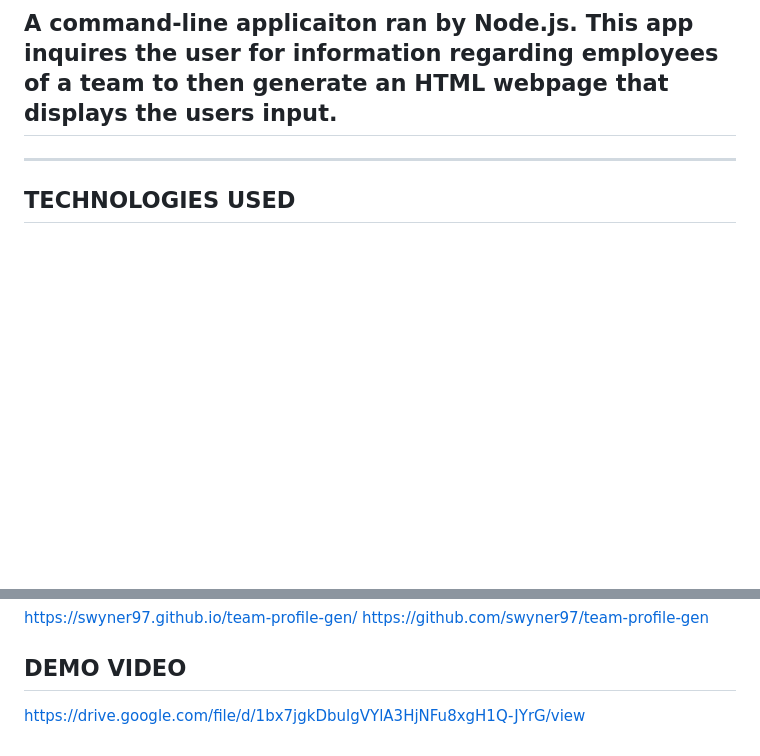
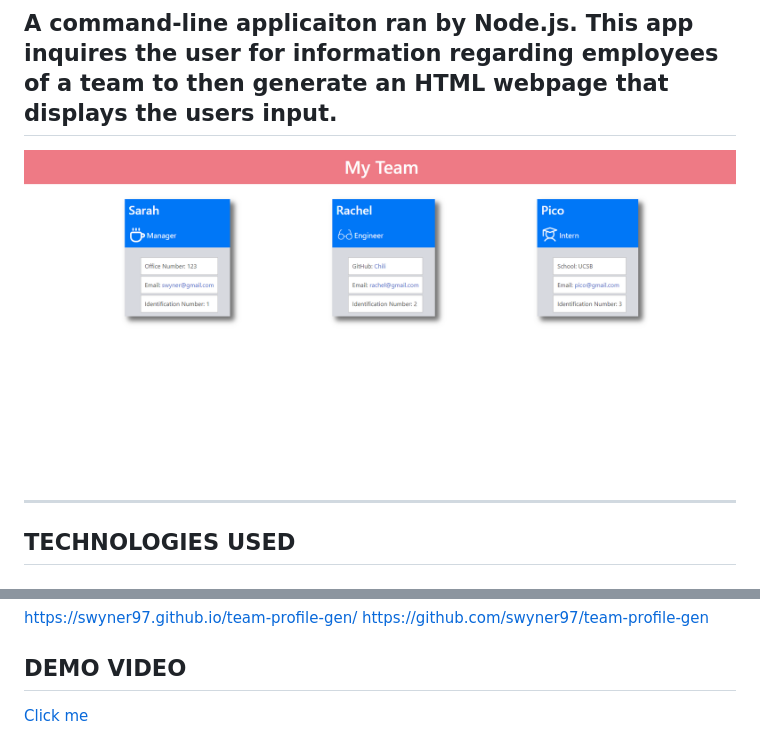
Before and after one commit to swyner97/team-profile-gen, a Markdown page: README.md, 2 parts joined by grey strips. Rendered like a GitHub page; pictures changed too: demo/demo-pic.png (added); blank space fills up the shorter version.

Commit message:
add picture to readme

```diff
--- a/README.md
+++ b/README.md
@@ -1,6 +1,8 @@
 # team-profile-gen
 
 ## A command-line applicaiton ran by Node.js. This app inquires the user for information regarding employees of a team to then generate an HTML webpage that displays the users input.
+
+![demo pic](./demo/demo-pic.png)
 
   ------------------
   ## TECHNOLOGIES USED
@@ -18,4 +20,5 @@
   https://github.com/swyner97/team-profile-gen
 
   ## DEMO VIDEO
-  https://drive.google.com/file/d/1bx7jgkDbulgVYlA3HjNFu8xgH1Q-JYrG/view
+
+[Click me](https://drive.google.com/file/d/1bx7jgkDbulgVYlA3HjNFu8xgH1Q-JYrG/view)
```
